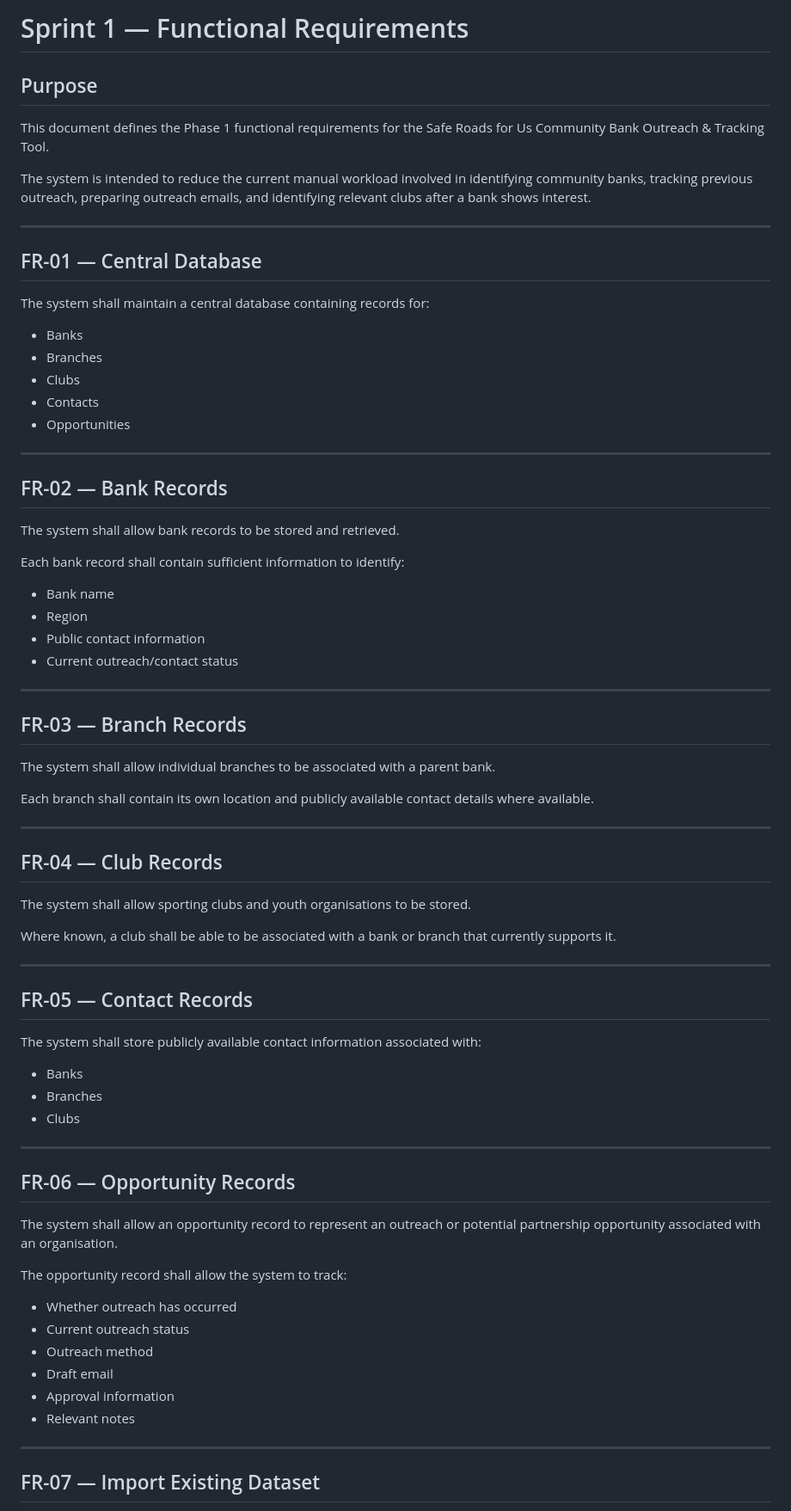
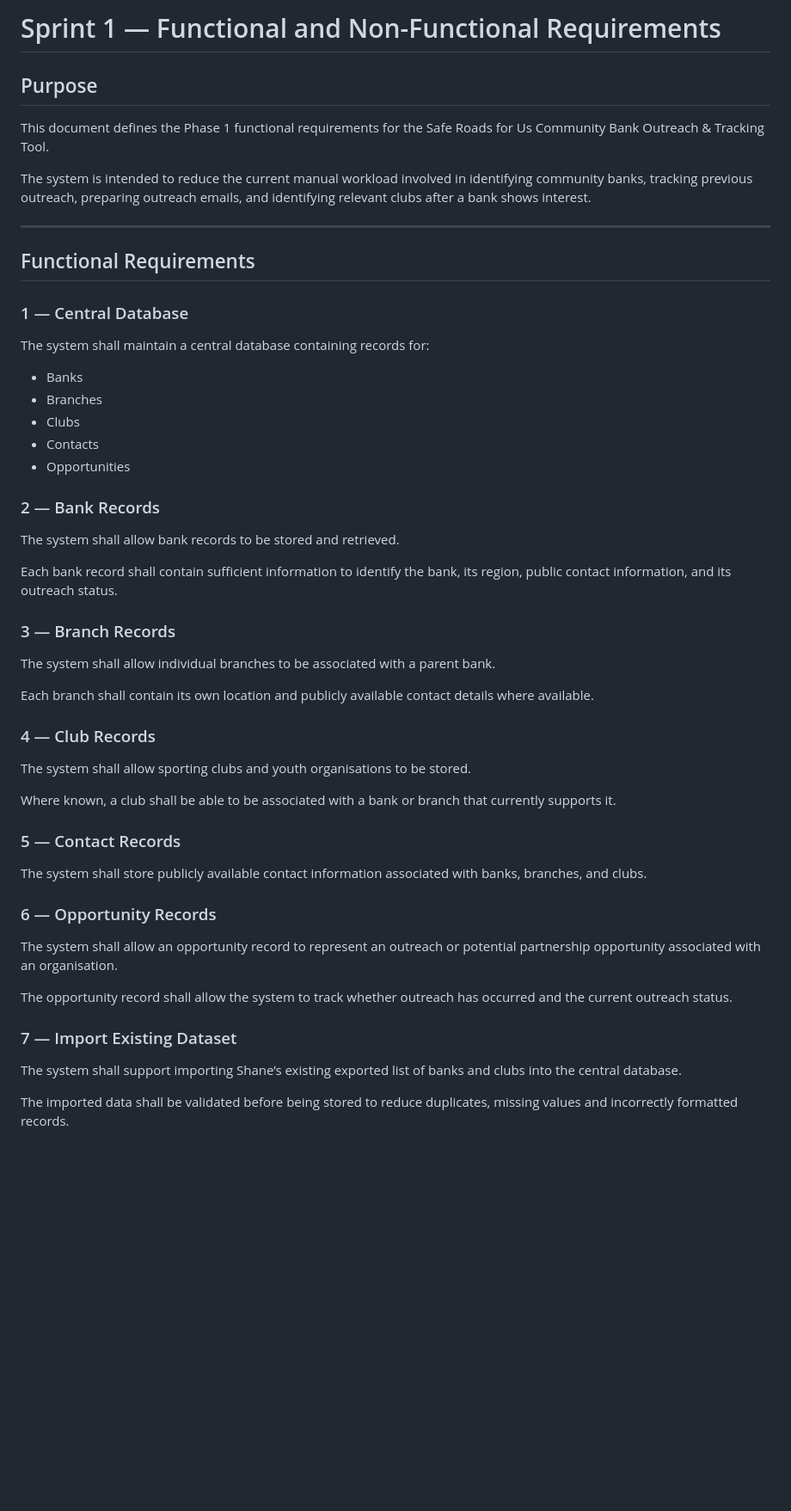
Before and after one commit to chriswinjoseph/srfu-opportunity-system, a Markdown page: docs/sprint1_functional_requirements.md, the part around one of its changes. Shown at 86% size. Rendered like a GitHub page; blank space fills up the shorter version.

```diff
--- a/docs/sprint1_functional_requirements.md
+++ b/docs/sprint1_functional_requirements.md
@@ -1,4 +1,4 @@
-# Sprint 1 — Functional Requirements
+# Sprint 1 — Functional and Non-Functional Requirements
 
 ## Purpose
 
@@ -8,7 +8,9 @@ The system is intended to reduce the current manual workload involved in identif
 
 ---
 
-## FR-01 — Central Database
+##  Functional Requirements
+
+### 1 — Central Database
 
 The system shall maintain a central database containing records for:
 
@@ -18,61 +20,37 @@ The system shall maintain a central database containing records for:
 - Contacts
 - Opportunities
 
----
-
-## FR-02 — Bank Records
+### 2 — Bank Records
 
 The system shall allow bank records to be stored and retrieved.
 
-Each bank record shall contain sufficient information to identify:
+Each bank record shall contain sufficient information to identify the bank, its region, public contact information, and its outreach status.
 
-- Bank name
-- Region
-- Public contact information
-- Current outreach/contact status
-
----
-
-## FR-03 — Branch Records
+### 3 — Branch Records
 
 The system shall allow individual branches to be associated with a parent bank.
 
 Each branch shall contain its own location and publicly available contact details where available.
 
----
-
-## FR-04 — Club Records
+### 4 — Club Records
 
 The system shall allow sporting clubs and youth organisations to be stored.
 
 Where known, a club shall be able to be associated with a bank or branch that currently supports it.
 
----
+### 5 — Contact Records
 
-## FR-05 — Contact Records
+The system shall store publicly available contact information associated with banks, branches, and clubs.
 
-The system shall store publicly available contact information associated with:
-
-- Banks
-- Branches
-- Clubs
-
----
-
-## FR-06 — Opportunity Records
+### 6 — Opportunity Records
 
 The system shall allow an opportunity record to represent an outreach or potential partnership opportunity associated with an organisation.
 
-The opportunity record shall allow the system to track:
+The opportunity record shall allow the system to track whether outreach has occurred and the current outreach status.
 
-- Whether outreach has occurred
-- Current outreach status
-- Outreach method
-- Draft email
-- Approval information
-- Relevant notes
+### 7 — Import Existing Dataset
 
----
+The system shall support importing Shane’s existing exported list of banks and clubs into the central database.
 
-## FR-07 — Import Existing Dataset
+The imported data shall be validated before being stored to reduce duplicates, missing values and incorrectly formatted records.
 
```
Also changed, not shown: other parts of docs/sprint1_functional_requirements.md (+53 -90 lines).
